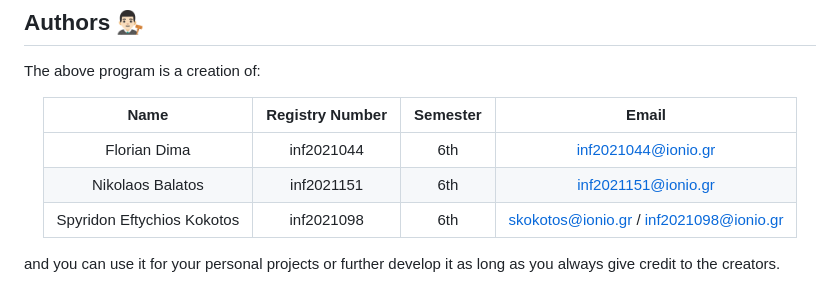
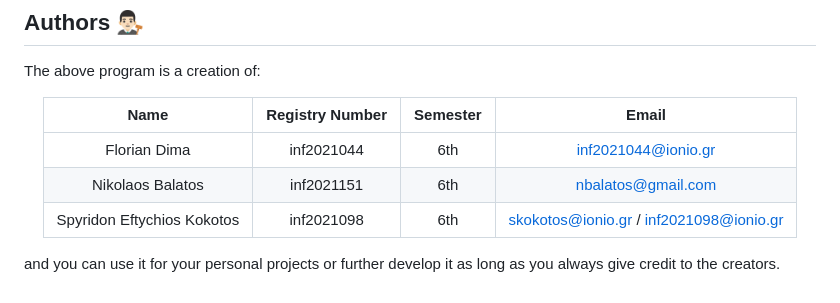
Before and after one commit to NickBalatos/Data-Analysis-Project, a Markdown page: README.md, the part around the change. Drawn GitHub-style.

```diff
--- a/README.md
+++ b/README.md
@@ -130,7 +130,7 @@ The above program is a creation of:
 | Name                  | Registry Number              | Semester              | Email                        |
 |:---------------------:|:----------------------------:|:---------------------:|:----------------------------:|
 | Florian Dima          | inf2021044                   | 6th                   | inf2021044@ionio.gr          |
-| Nikolaos Balatos      | inf2021151                   | 6th                   | inf2021151@ionio.gr          |
+| Nikolaos Balatos      | inf2021151                   | 6th                   | nbalatos@gmail.com          |
 | Spyridon Eftychios Kokotos | inf2021098              | 6th                   | skokotos@ionio.gr / inf2021098@ionio.gr |
 
 </center>
```
